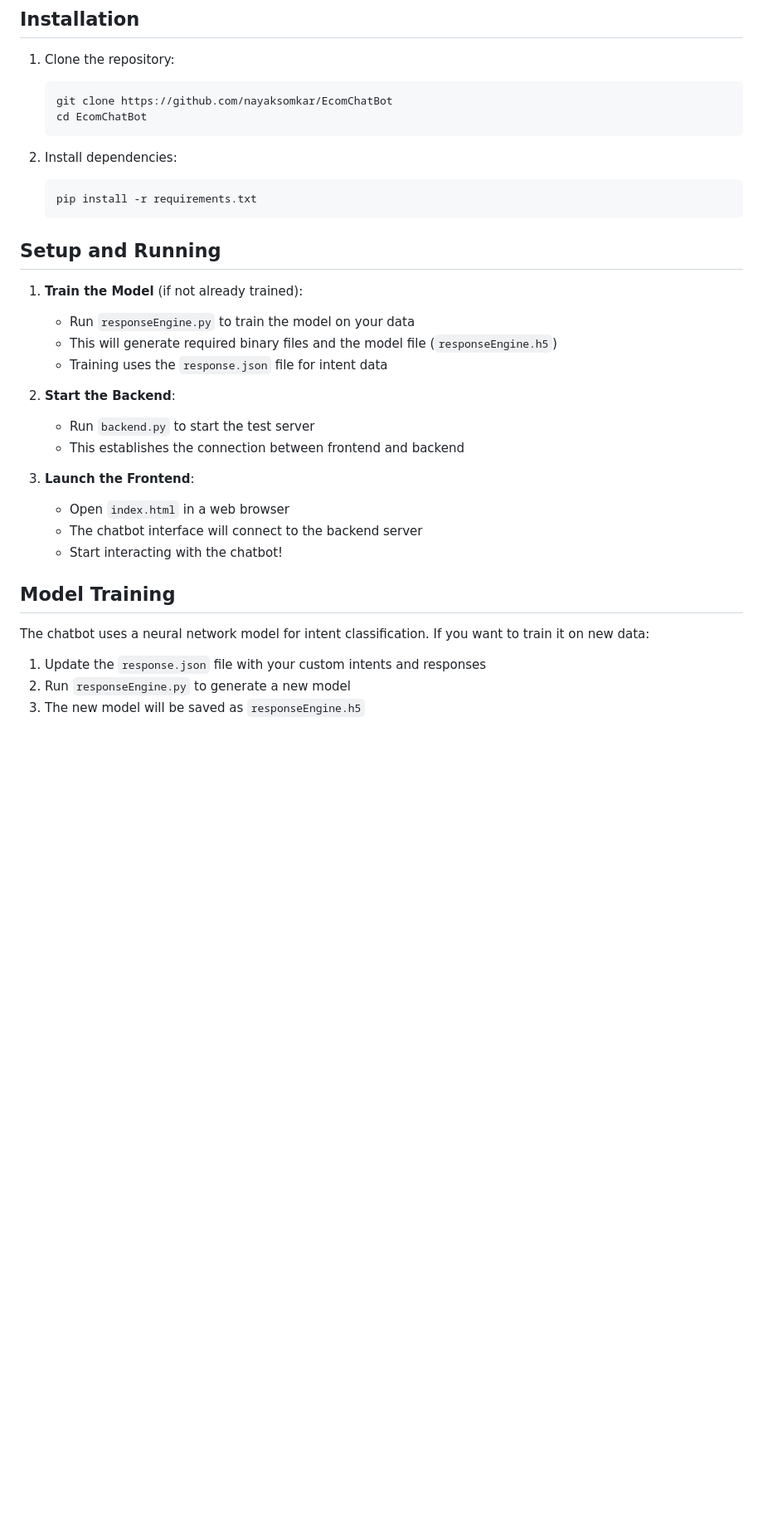
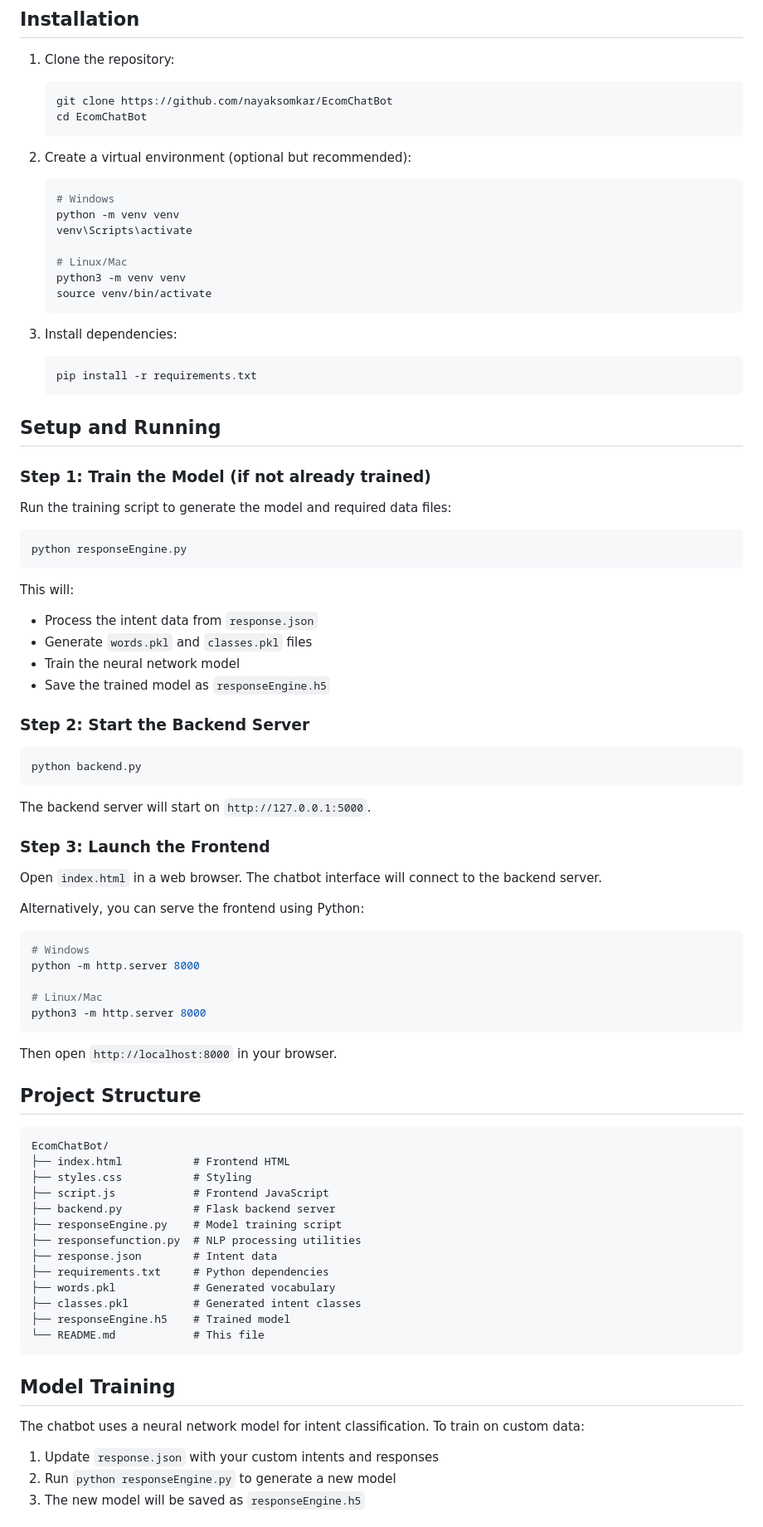
Before and after one commit to nayaksomkar/EcomChatBot, a Markdown page: README.md, the part around the change printed below. Shown: that part at 83% size. GitHub-like rendering; blank space fills up the shorter version.

````diff
--- a/README.md
+++ b/README.md
@@ -25,30 +31,84 @@ An intelligent e-commerce chatbot built with Natural Language Processing (NLP) t
    cd EcomChatBot
    ```
 
-2. Install dependencies:
+2. Create a virtual environment (optional but recommended):
+   ```bash
+   # Windows
+   python -m venv venv
+   venv\Scripts\activate
+
+   # Linux/Mac
+   python3 -m venv venv
+   source venv/bin/activate
+   ```
+
+3. Install dependencies:
    ```bash
    pip install -r requirements.txt
    ```
 
 ## Setup and Running
 
-1. **Train the Model** (if not already trained):
-   - Run `responseEngine.py` to train the model on your data
-   - This will generate required binary files and the model file (`responseEngine.h5`)
-   - Training uses the `response.json` file for intent data
+### Step 1: Train the Model (if not already trained)
 
-2. **Start the Backend**:
-   - Run `backend.py` to start the test server
-   - This establishes the connection between frontend and backend
+Run the training script to generate the model and required data files:
 
-3. **Launch the Frontend**:
-   - Open `index.html` in a web browser
-   - The chatbot interface will connect to the backend server
-   - Start interacting with the chatbot!
+```bash
+python responseEngine.py
+```
+
+This will:
+- Process the intent data from `response.json`
+- Generate `words.pkl` and `classes.pkl` files
+- Train the neural network model
+- Save the trained model as `responseEngine.h5`
+
+### Step 2: Start the Backend Server
+
+```bash
+python backend.py
+```
+
+The backend server will start on `http://127.0.0.1:5000`.
+
+### Step 3: Launch the Frontend
+
+Open `index.html` in a web browser. The chatbot interface will connect to the backend server.
+
+Alternatively, you can serve the frontend using Python:
+
+```bash
+# Windows
+python -m http.server 8000
+
+# Linux/Mac
+python3 -m http.server 8000
+```
+
+Then open `http://localhost:8000` in your browser.
+
+## Project Structure
+
+```
+EcomChatBot/
+├── index.html           # Frontend HTML
+├── styles.css           # Styling
+├── script.js            # Frontend JavaScript
+├── backend.py           # Flask backend server
+├── responseEngine.py    # Model training script
+├── responsefunction.py  # NLP processing utilities
+├── response.json        # Intent data
+├── requirements.txt     # Python dependencies
+├── words.pkl            # Generated vocabulary
+├── classes.pkl          # Generated intent classes
+├── responseEngine.h5    # Trained model
+└── README.md            # This file
+```
 
 ## Model Training
 
-The chatbot uses a neural network model for intent classification. If you want to train it on new data:
-1. Update the `response.json` file with your custom intents and responses
-2. Run `responseEngine.py` to generate a new model
+The chatbot uses a neural network model for intent classification. To train on custom data:
+
+1. Update `response.json` with your custom intents and responses
+2. Run `python responseEngine.py` to generate a new model
 3. The new model will be saved as `responseEngine.h5`
````
Also changed, not shown: other parts of README.md (+35 -1 lines), EcomChat.png (added), 6 other files.
